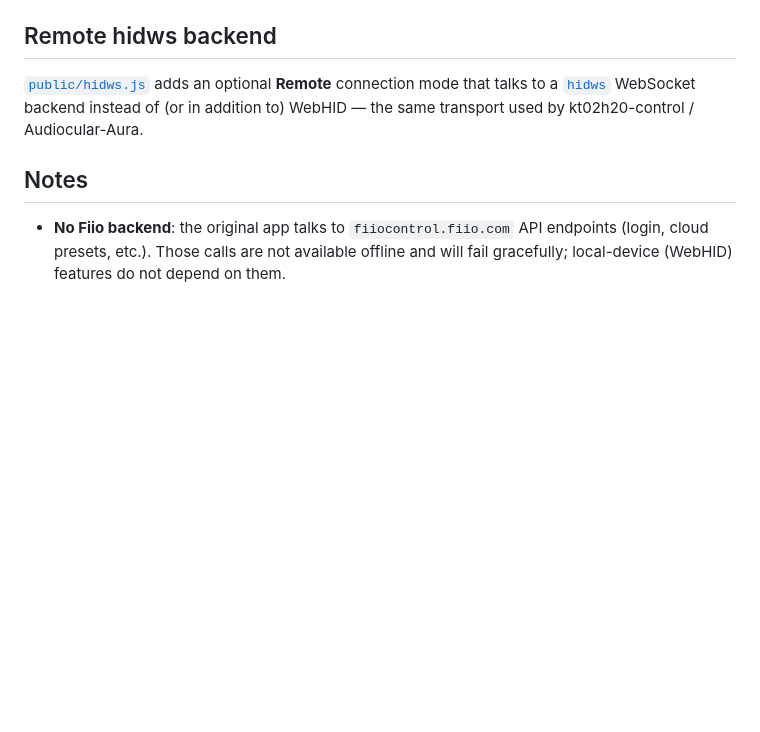
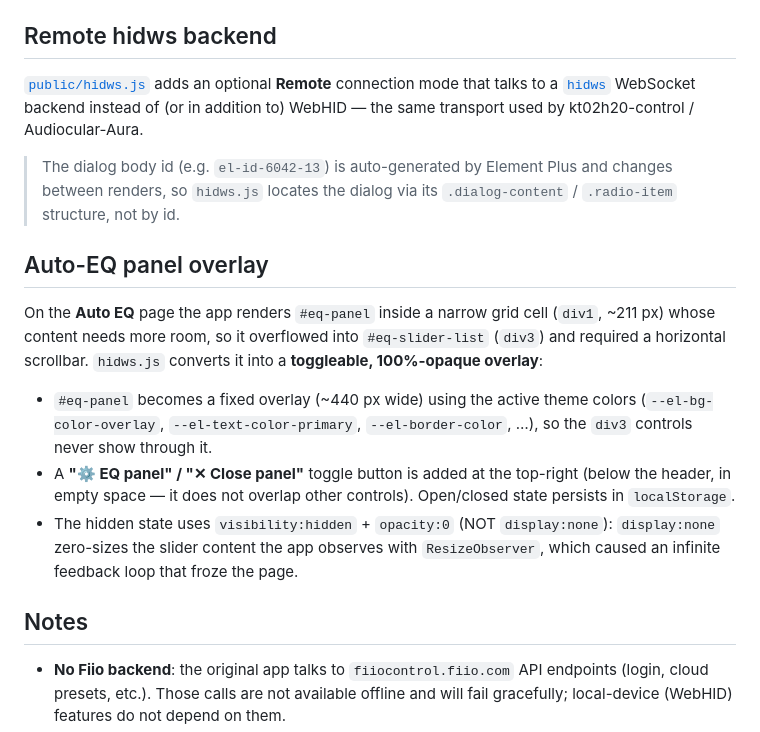
Before and after one commit to Ircama/fiiocontrol, a Markdown page: README.md, the part around the change. Rendered like a GitHub page; blank space fills up the shorter version.

Commit message:
Document auto-EQ panel overlay and freeze fix in README

```diff
--- a/README.md
+++ b/README.md
@@ -100,6 +100,27 @@ pure floating-point noise).
 
 [`public/hidws.js`](public/hidws.js) adds an optional **Remote** connection mode that talks to a [`hidws`](https://github.com/Ircama/hidws) WebSocket backend instead of (or in addition to) WebHID — the same transport used by kt02h20-control / Audiocular-Aura.
 
+> The dialog body id (e.g. `el-id-6042-13`) is auto-generated by Element Plus
+> and changes between renders, so `hidws.js` locates the dialog via its
+> `.dialog-content` / `.radio-item` structure, not by id.
+
+## Auto-EQ panel overlay
+
+On the **Auto EQ** page the app renders `#eq-panel` inside a narrow grid cell
+(`div1`, ~211 px) whose content needs more room, so it overflowed into
+`#eq-slider-list` (`div3`) and required a horizontal scrollbar. `hidws.js`
+converts it into a **toggleable, 100%-opaque overlay**:
+
+- `#eq-panel` becomes a fixed overlay (~440 px wide) using the active theme
+  colors (`--el-bg-color-overlay`, `--el-text-color-primary`,
+  `--el-border-color`, …), so the `div3` controls never show through it.
+- A **"⚙ EQ panel" / "✕ Close panel"** toggle button is added at the
+  top-right (below the header, in empty space — it does not overlap other
+  controls). Open/closed state persists in `localStorage`.
+- The hidden state uses `visibility:hidden` + `opacity:0` (NOT `display:none`):
+  `display:none` zero-sizes the slider content the app observes with
+  `ResizeObserver`, which caused an infinite feedback loop that froze the page.
+
 ## Notes
 
 - **No Fiio backend**: the original app talks to `fiiocontrol.fiio.com` API endpoints (login, cloud presets, etc.). Those calls are not available offline and will fail gracefully; local-device (WebHID) features do not depend on them.
```
